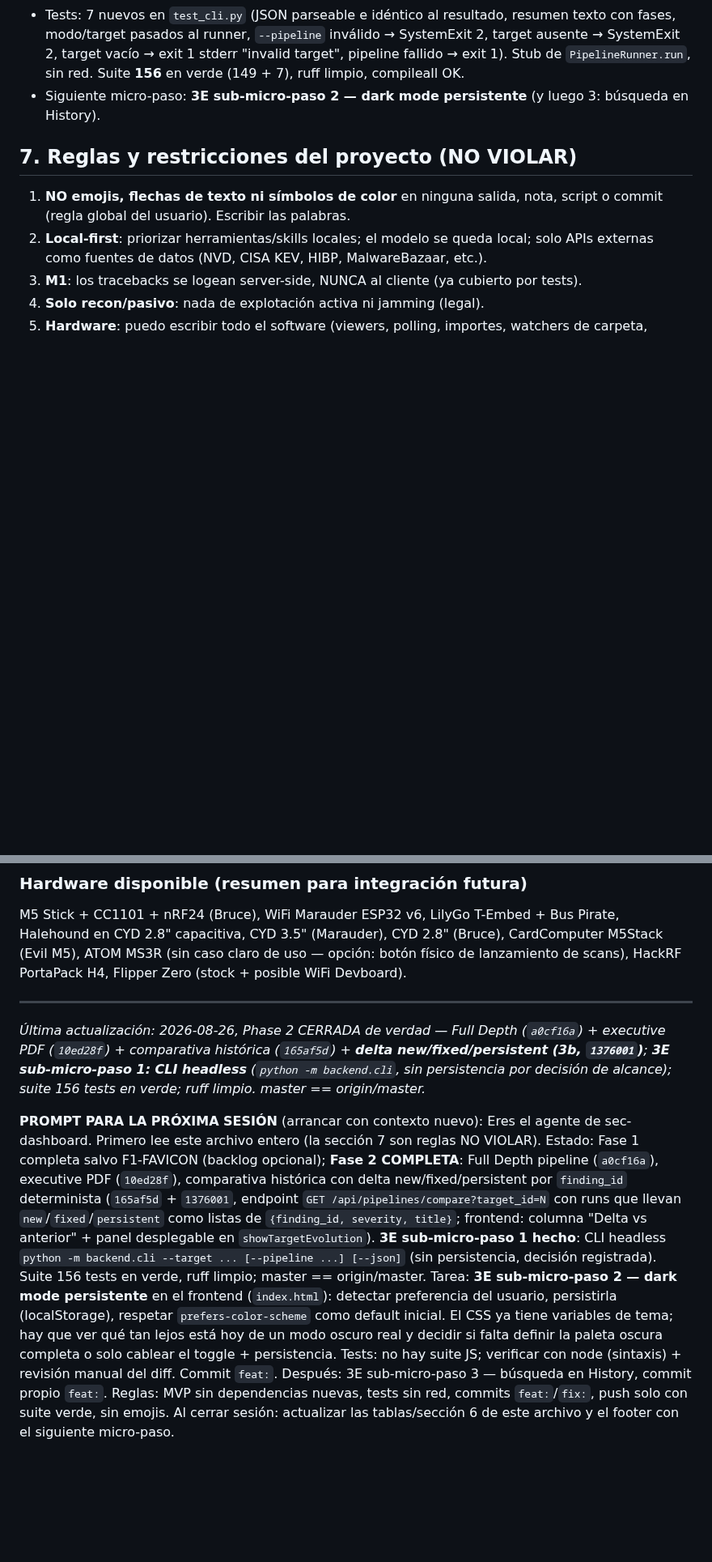
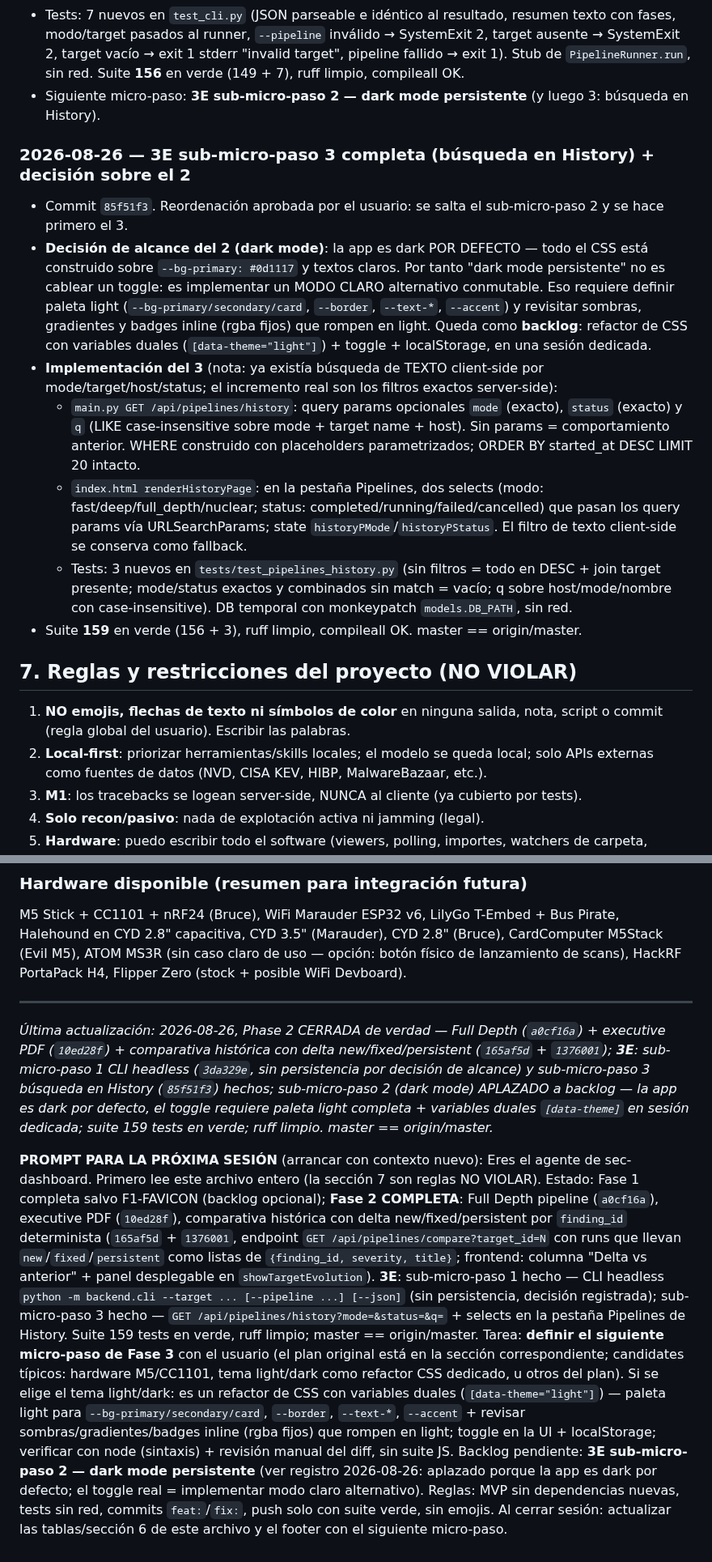
Before and after one commit to PoisonXploIT/sec-dashboard, a Markdown page: SEGUIMIENTO.md, 2 parts joined by grey strips. Shown at 81% size. Drawn GitHub-style; blank space fills up the shorter version.

Commit message:
docs: SEGUIMIENTO — 3E sub-micro-paso 3 completa (búsqueda History, 85f51f3) + dark mode aplazado a backlog; next: definir siguiente micro-paso Fase 3

```diff
--- a/SEGUIMIENTO.md
+++ b/SEGUIMIENTO.md
@@ -349,6 +349,15 @@ Convención: cada sesión añade una entrada al FINAL de la lista (la más recie
 - Tests: 7 nuevos en `test_cli.py` (JSON parseable e idéntico al resultado, resumen texto con fases, modo/target pasados al runner, `--pipeline` inválido → SystemExit 2, target ausente → SystemExit 2, target vacío → exit 1 stderr "invalid target", pipeline fallido → exit 1). Stub de `PipelineRunner.run`, sin red. Suite **156** en verde (149 + 7), ruff limpio, compileall OK.
 - Siguiente micro-paso: **3E sub-micro-paso 2 — dark mode persistente** (y luego 3: búsqueda en History).
 
+### 2026-08-26 — 3E sub-micro-paso 3 completa (búsqueda en History) + decisión sobre el 2
+- Commit `85f51f3`. Reordenación aprobada por el usuario: se salta el sub-micro-paso 2 y se hace primero el 3.
+- **Decisión de alcance del 2 (dark mode)**: la app es dark POR DEFECTO — todo el CSS está construido sobre `--bg-primary: #0d1117` y textos claros. Por tanto "dark mode persistente" no es cablear un toggle: es implementar un MODO CLARO alternativo conmutable. Eso requiere definir paleta light (`--bg-primary/secondary/card`, `--border`, `--text-*`, `--accent`) y revisitar sombras, gradientes y badges inline (rgba fijos) que rompen en light. Queda como **backlog**: refactor de CSS con variables duales (`[data-theme="light"]`) + toggle + localStorage, en una sesión dedicada.
+- **Implementación del 3** (nota: ya existía búsqueda de TEXTO client-side por mode/target/host/status; el incremento real son los filtros exactos server-side):
+  - `main.py GET /api/pipelines/history`: query params opcionales `mode` (exacto), `status` (exacto) y `q` (LIKE case-insensitive sobre mode + target name + host). Sin params = comportamiento anterior. WHERE construido con placeholders parametrizados; ORDER BY started_at DESC LIMIT 20 intacto.
+  - `index.html renderHistoryPage`: en la pestaña Pipelines, dos selects (modo: fast/deep/full_depth/nuclear; status: completed/running/failed/cancelled) que pasan los query params vía URLSearchParams; state `historyPMode`/`historyPStatus`. El filtro de texto client-side se conserva como fallback.
+  - Tests: 3 nuevos en `tests/test_pipelines_history.py` (sin filtros = todo en DESC + join target presente; mode/status exactos y combinados sin match = vacío; q sobre host/mode/nombre con case-insensitive). DB temporal con monkeypatch `models.DB_PATH`, sin red.
+- Suite **159** en verde (156 + 3), ruff limpio, compileall OK. master == origin/master.
+
 ## 7. Reglas y restricciones del proyecto (NO VIOLAR)
 
 1. **NO emojis, flechas de texto ni símbolos de color** en ninguna salida, nota, script o commit (regla global del usuario). Escribir las palabras.
@@ -378,11 +387,11 @@ M5 Stick + CC1101 + nRF24 (Bruce), WiFi Marauder ESP32 v6, LilyGo T-Embed + Bus
 
 ---
 
-*Última actualización: 2026-08-26, Phase 2 CERRADA de verdad — Full Depth (`a0cf16a`) + executive PDF (`10ed28f`) + comparativa histórica (`165af5d`) + **delta new/fixed/persistent (3b, `1376001`)**; **3E sub-micro-paso 1: CLI headless** (`python -m backend.cli`, sin persistencia por decisión de alcance); suite 156 tests en verde; ruff limpio. master == origin/master.*
+*Última actualización: 2026-08-26, Phase 2 CERRADA de verdad — Full Depth (`a0cf16a`) + executive PDF (`10ed28f`) + comparativa histórica con delta new/fixed/persistent (`165af5d` + `1376001`); **3E**: sub-micro-paso 1 CLI headless (`3da329e`, sin persistencia por decisión de alcance) y sub-micro-paso 3 búsqueda en History (`85f51f3`) hechos; sub-micro-paso 2 (dark mode) APLAZADO a backlog — la app es dark por defecto, el toggle requiere paleta light completa + variables duales `[data-theme]` en sesión dedicada; suite 159 tests en verde; ruff limpio. master == origin/master.*
 
 **PROMPT PARA LA PRÓXIMA SESIÓN** (arrancar con contexto nuevo):
-Eres el agente de sec-dashboard. Primero lee este archivo entero (la sección 7 son reglas NO VIOLAR). Estado: Fase 1 completa salvo F1-FAVICON (backlog opcional); **Fase 2 COMPLETA**: Full Depth pipeline (`a0cf16a`), executive PDF (`10ed28f`), comparativa histórica con delta new/fixed/persistent por `finding_id` determinista (`165af5d` + `1376001`, endpoint `GET /api/pipelines/compare?target_id=N` con runs que llevan `new`/`fixed`/`persistent` como listas de `{finding_id, severity, title}`; frontend: columna "Delta vs anterior" + panel desplegable en `showTargetEvolution`). **3E sub-micro-paso 1 hecho**: CLI headless `python -m backend.cli --target ... [--pipeline ...] [--json]` (sin persistencia, decisión registrada). Suite 156 tests en verde, ruff limpio; master == origin/master.
-Tarea: **3E sub-micro-paso 2 — dark mode persistente** en el frontend (`index.html`): detectar preferencia del usuario, persistirla (localStorage), respetar `prefers-color-scheme` como default inicial. El CSS ya tiene variables de tema; hay que ver qué tan lejos está hoy de un modo oscuro real y decidir si falta definir la paleta oscura completa o solo cablear el toggle + persistencia. Tests: no hay suite JS; verificar con node (sintaxis) + revisión manual del diff. Commit `feat:`.
-Después: 3E sub-micro-paso 3 — búsqueda en History, commit propio `feat:`.
+Eres el agente de sec-dashboard. Primero lee este archivo entero (la sección 7 son reglas NO VIOLAR). Estado: Fase 1 completa salvo F1-FAVICON (backlog opcional); **Fase 2 COMPLETA**: Full Depth pipeline (`a0cf16a`), executive PDF (`10ed28f`), comparativa histórica con delta new/fixed/persistent por `finding_id` determinista (`165af5d` + `1376001`, endpoint `GET /api/pipelines/compare?target_id=N` con runs que llevan `new`/`fixed`/`persistent` como listas de `{finding_id, severity, title}`; frontend: columna "Delta vs anterior" + panel desplegable en `showTargetEvolution`). **3E**: sub-micro-paso 1 hecho — CLI headless `python -m backend.cli --target ... [--pipeline ...] [--json]` (sin persistencia, decisión registrada); sub-micro-paso 3 hecho — `GET /api/pipelines/history?mode=&status=&q=` + selects en la pestaña Pipelines de History. Suite 159 tests en verde, ruff limpio; master == origin/master.
+Tarea: **definir el siguiente micro-paso de Fase 3** con el usuario (el plan original está en la sección correspondiente; candidates típicos: hardware M5/CC1101, tema light/dark como refactor CSS dedicado, u otros del plan). Si se elige el tema light/dark: es un refactor de CSS con variables duales (`[data-theme="light"]`) — paleta light para `--bg-primary/secondary/card`, `--border`, `--text-*`, `--accent` + revisar sombras/gradientes/badges inline (rgba fijos) que rompen en light; toggle en la UI + localStorage; verificar con node (sintaxis) + revisión manual del diff, sin suite JS.
+Backlog pendiente: **3E sub-micro-paso 2 — dark mode persistente** (ver registro 2026-08-26: aplazado porque la app es dark por defecto; el toggle real = implementar modo claro alternativo).
 Reglas: MVP sin dependencias nuevas, tests sin red, commits `feat:`/`fix:`, push solo con suite verde, sin emojis.
 Al cerrar sesión: actualizar las tablas/sección 6 de este archivo y el footer con el siguiente micro-paso.
```
Also changed, not shown: other parts of SEGUIMIENTO.md (+2 -2 lines).
